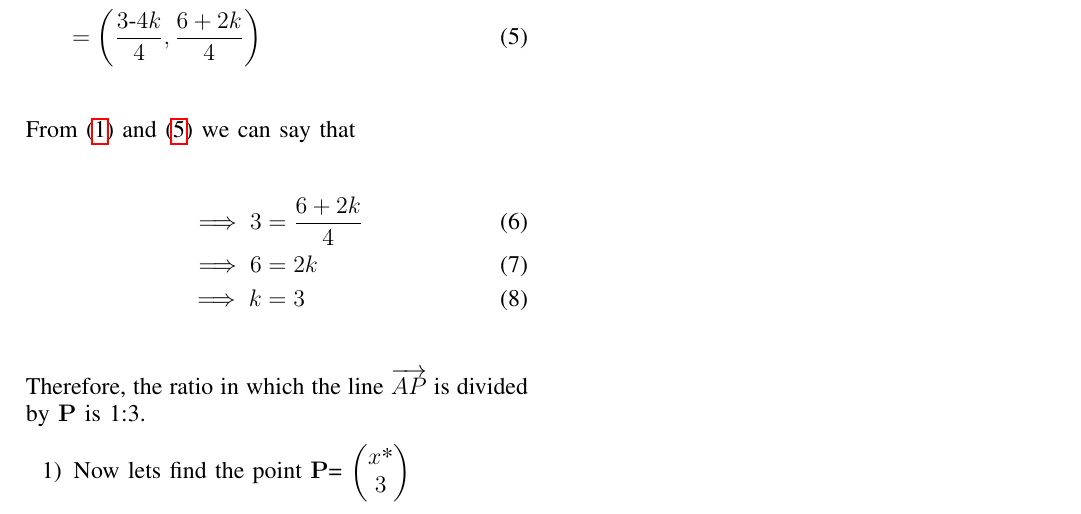
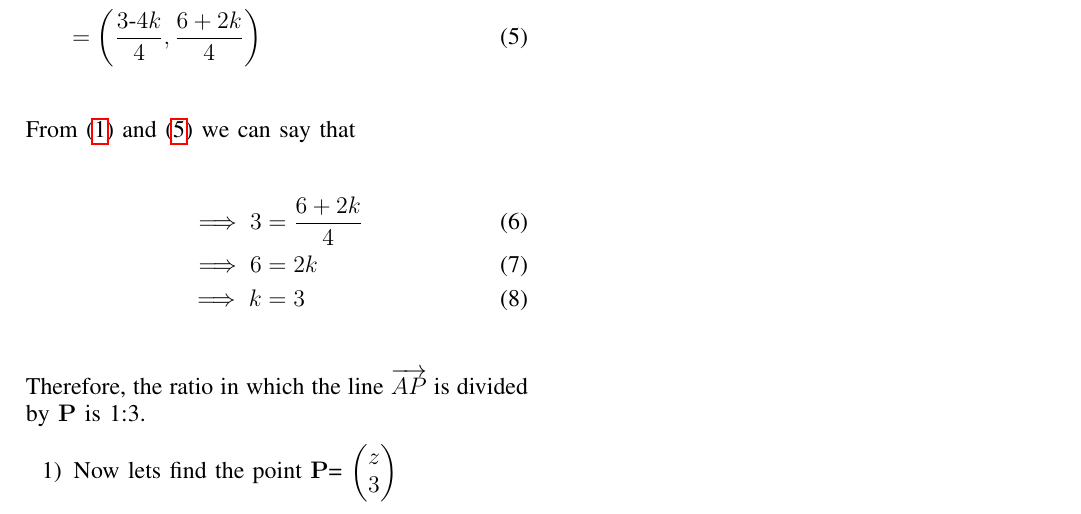
Before and after one commit to Nwjwrbrh/AI1110, a LaTeX problem sheet (Latex/assignment1.tex): part of the page, cut so that both start at the same text. Compiled offline with pdfLaTeX.

Commit message:
Add files via upload

```diff
--- a/Latex/assignment1.tex
+++ b/Latex/assignment1.tex
@@ -185,7 +185,7 @@ From \eqref{eq:eq1} and \eqref{eq:eq2} we can say that
 \end{align}
 Therefore, the ratio in which the line $\overrightarrow{AP}$ is divided by $\vec{P}$ is 1:3.
 \begin{enumerate}
-\item Now lets find the point $\vec{P}$= \myvec{x$*$\\3}\\
+\item Now lets find the point $\vec{P}$= \myvec{z\\3}\\
 Taking \eqref{eq:eq2} and \eqref{eq:eq3} we get
 \begin{align}
 z&=\frac{3-4k}{4}\\
```
Also changed, not shown: Latex/assignment1.pdf.
